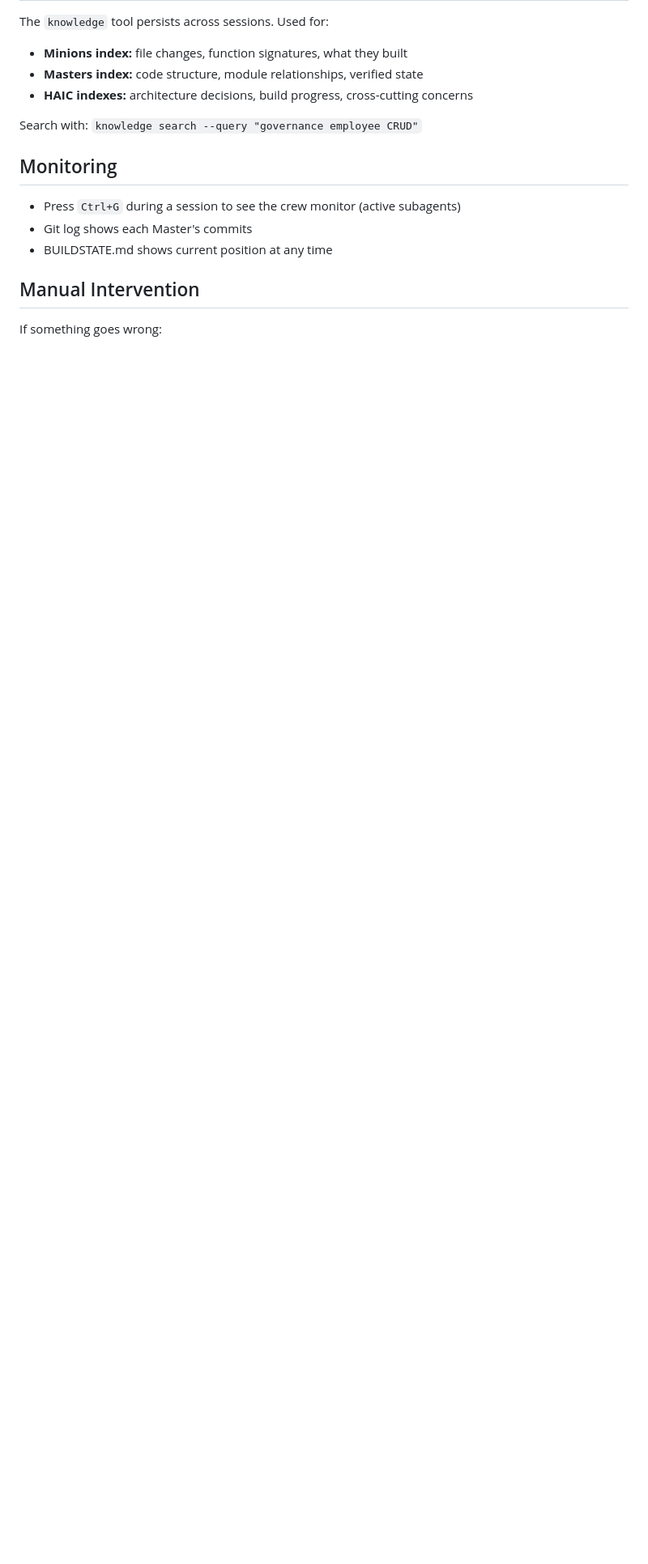
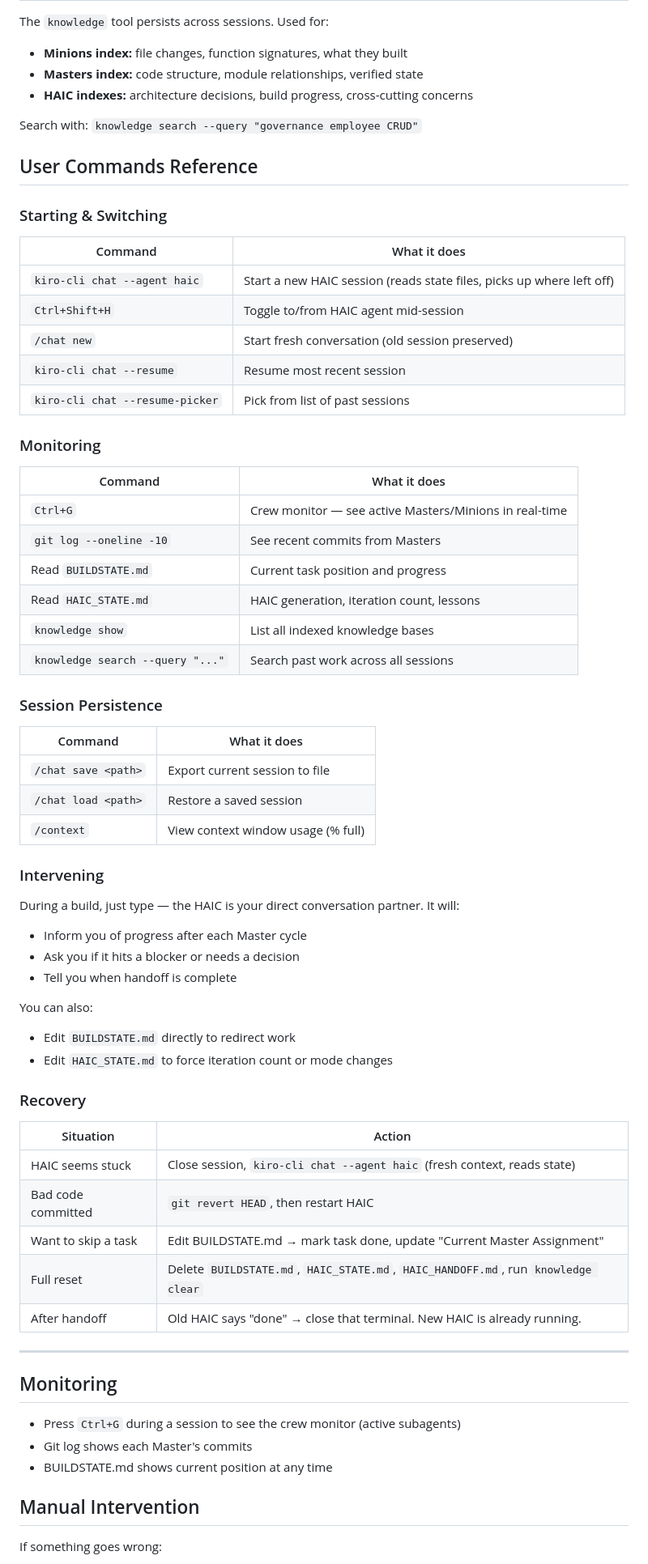
Before and after one commit to shalmanassar/DayBuilder, a Markdown page: WORKFLOW.md, the part around the change. Shown at 81% size. GitHub-like rendering; blank space fills up the shorter version.

Commit message:
docs: add user commands reference to WORKFLOW.md

```diff
--- a/WORKFLOW.md
+++ b/WORKFLOW.md
@@ -79,6 +79,60 @@ The `knowledge` tool persists across sessions. Used for:
 
 Search with: `knowledge search --query "governance employee CRUD"`
 
+## User Commands Reference
+
+### Starting & Switching
+
+| Command | What it does |
+|---------|--------------|
+| `kiro-cli chat --agent haic` | Start a new HAIC session (reads state files, picks up where left off) |
+| `Ctrl+Shift+H` | Toggle to/from HAIC agent mid-session |
+| `/chat new` | Start fresh conversation (old session preserved) |
+| `kiro-cli chat --resume` | Resume most recent session |
+| `kiro-cli chat --resume-picker` | Pick from list of past sessions |
+
+### Monitoring
+
+| Command | What it does |
+|---------|--------------|
+| `Ctrl+G` | Crew monitor — see active Masters/Minions in real-time |
+| `git log --oneline -10` | See recent commits from Masters |
+| Read `BUILDSTATE.md` | Current task position and progress |
+| Read `HAIC_STATE.md` | HAIC generation, iteration count, lessons |
+| `knowledge show` | List all indexed knowledge bases |
+| `knowledge search --query "..."` | Search past work across all sessions |
+
+### Session Persistence
+
+| Command | What it does |
+|---------|--------------|
+| `/chat save <path>` | Export current session to file |
+| `/chat load <path>` | Restore a saved session |
+| `/context` | View context window usage (% full) |
+
+### Intervening
+
+During a build, just type — the HAIC is your direct conversation partner. It will:
+- Inform you of progress after each Master cycle
+- Ask you if it hits a blocker or needs a decision
+- Tell you when handoff is complete
+
+You can also:
+- Edit `BUILDSTATE.md` directly to redirect work
+- Edit `HAIC_STATE.md` to force iteration count or mode changes
+
+### Recovery
+
+| Situation | Action |
+|-----------|--------|
+| HAIC seems stuck | Close session, `kiro-cli chat --agent haic` (fresh context, reads state) |
+| Bad code committed | `git revert HEAD`, then restart HAIC |
+| Want to skip a task | Edit BUILDSTATE.md → mark task done, update "Current Master Assignment" |
+| Full reset | Delete `BUILDSTATE.md`, `HAIC_STATE.md`, `HAIC_HANDOFF.md`, run `knowledge clear` |
+| After handoff | Old HAIC says "done" → close that terminal. New HAIC is already running. |
+
+---
+
 ## Monitoring
 
 - Press `Ctrl+G` during a session to see the crew monitor (active subagents)
```
